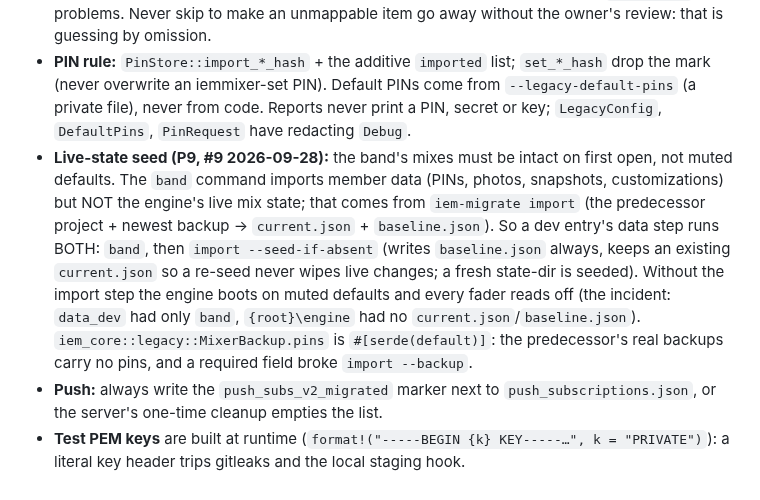
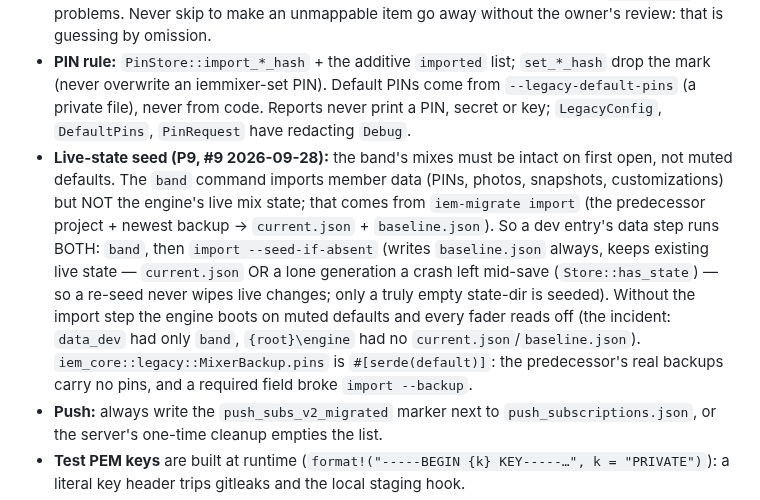
Before and after one commit to zbynekdrlik/iemmixer, a Markdown page: .claude/rules/migration.md, the part around the change. Drawn GitHub-style.

Commit message:
docs(migrate): seed keeps a lone generation too (Store::has_state)
Co-Authored-By: Claude Opus 4.8 <noreply@anthropic.com>

```diff
--- a/.claude/rules/migration.md
+++ b/.claude/rules/migration.md
@@ -26,7 +26,7 @@ paths:
 - **Eras:** keys are REAPER track numbers (1-based) of the layout at the item's time; between eras both neighbours are tried and must agree or exactly one must map. Customizations use the newest era. Pan in presets/snapshots is the UI's 0…1 (`p·2−1`); snapshot volume is linear, preset volume dB; the backup JSON is linear with −1…1 pan.
 - **Skip list (#9, #7):** `eras.toml` `[[skip]] { file = "snapshots/<legacy member>.json", name, timestamp, reason }` leaves out exactly the snapshots it names (snapshots only: any other `file` is a parse error, as are unknown keys, a blank reason and a repeated entry). Matching is exact on file + name (`label`) + timestamp; an entry that matches no snapshot or more than one is a problem (nothing written, `--partial` does not help), so the list never hides anything silently. Each skip is reported as `skipped (eras.toml): <file> "<name>" <timestamp>: <reason>`, plus ` (mappable, skipped as listed)` when it would have imported. A skipped snapshot is neither converted nor counted; the others keep their file position (`snapshot N`) in problems. Never skip to make an unmappable item go away without the owner's review: that is guessing by omission.
 - **PIN rule:** `PinStore::import_*_hash` + the additive `imported` list; `set_*_hash` drop the mark (never overwrite an iemmixer-set PIN). Default PINs come from `--legacy-default-pins` (a private file), never from code. Reports never print a PIN, secret or key; `LegacyConfig`, `DefaultPins`, `PinRequest` have redacting `Debug`.
-- **Live-state seed (P9, #9 2026-09-28):** the band's mixes must be intact on first open, not muted defaults. The `band` command imports member data (PINs, photos, snapshots, customizations) but NOT the engine's live mix state; that comes from `iem-migrate import` (the predecessor project + newest backup → `current.json` + `baseline.json`). So a dev entry's data step runs BOTH: `band`, then `import --seed-if-absent` (writes `baseline.json` always, keeps an existing `current.json` so a re-seed never wipes live changes; a fresh state-dir is seeded). Without the import step the engine boots on muted defaults and every fader reads off (the incident: `data_dev` had only `band`, `{root}\engine` had no `current.json`/`baseline.json`). `iem_core::legacy::MixerBackup.pins` is `#[serde(default)]`: the predecessor's real backups carry no pins, and a required field broke `import --backup`.
+- **Live-state seed (P9, #9 2026-09-28):** the band's mixes must be intact on first open, not muted defaults. The `band` command imports member data (PINs, photos, snapshots, customizations) but NOT the engine's live mix state; that comes from `iem-migrate import` (the predecessor project + newest backup → `current.json` + `baseline.json`). So a dev entry's data step runs BOTH: `band`, then `import --seed-if-absent` (writes `baseline.json` always, keeps existing live state — `current.json` OR a lone generation a crash left mid-save (`Store::has_state`) — so a re-seed never wipes live changes; only a truly empty state-dir is seeded). Without the import step the engine boots on muted defaults and every fader reads off (the incident: `data_dev` had only `band`, `{root}\engine` had no `current.json`/`baseline.json`). `iem_core::legacy::MixerBackup.pins` is `#[serde(default)]`: the predecessor's real backups carry no pins, and a required field broke `import --backup`.
 - **Push:** always write the `push_subs_v2_migrated` marker next to `push_subscriptions.json`, or the server's one-time cleanup empties the list.
 - **Test PEM keys** are built at runtime (`format!("-----BEGIN {k} KEY-----…", k = "PRIVATE")`): a literal key header trips gitleaks and the local staging hook.
 - **Windows (`windows` CI job runs `cargo test -p iem-migrate`):** sync a file only through a handle with write access (`File::create`, then `set_permissions`); test helpers that key a directory walk by relative path replace `\` with `/`.
```
